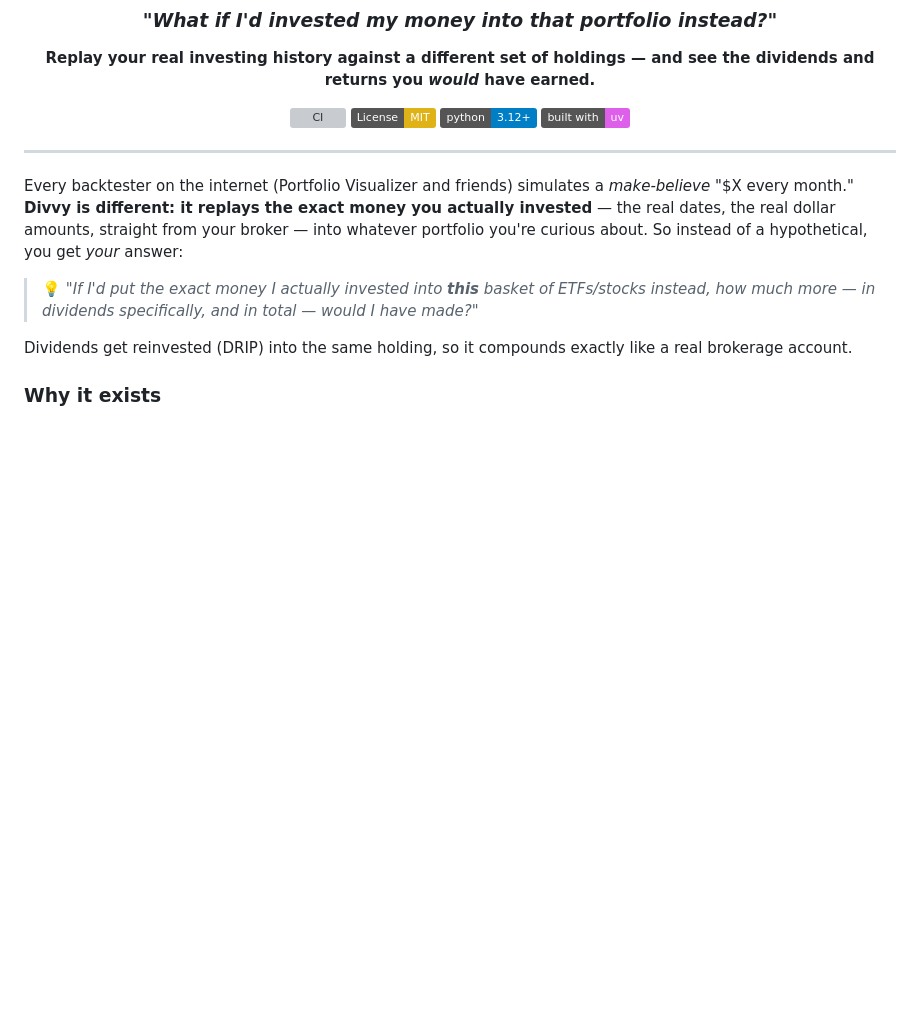
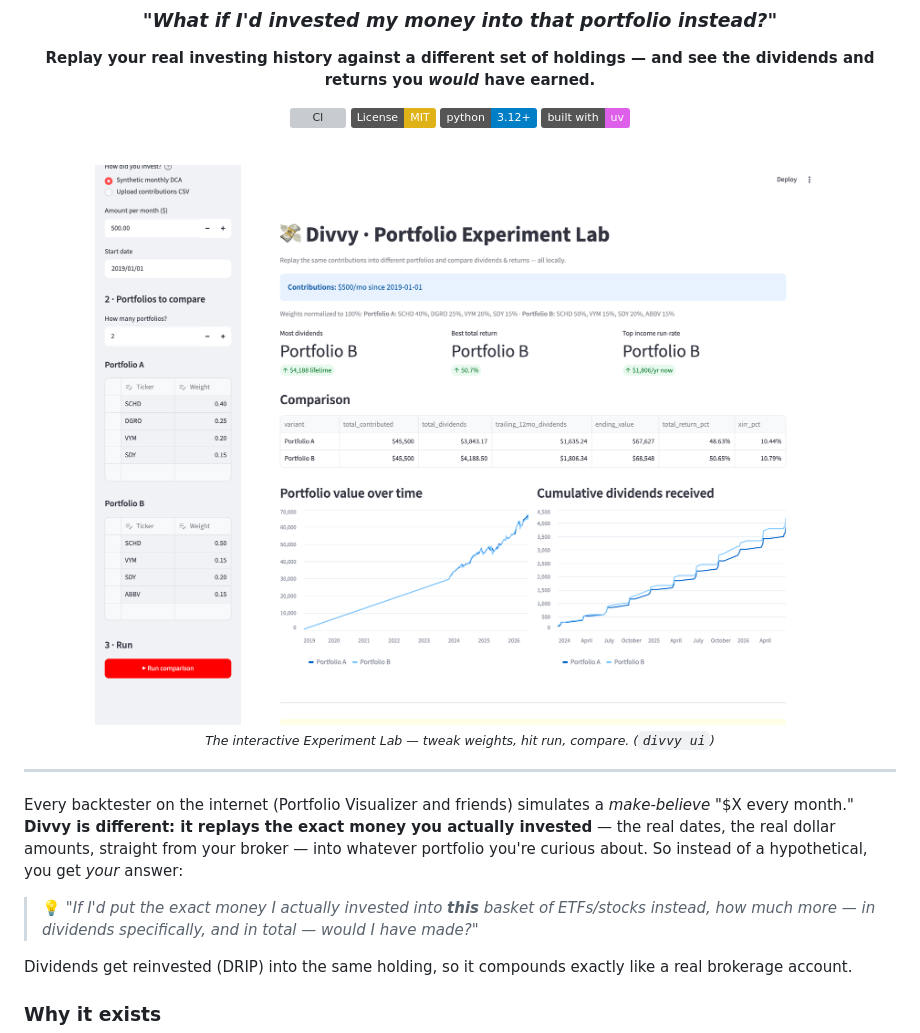
Before and after one commit to DanMat/Divvy, a Markdown page: README.md, the part around the change. Drawn GitHub-style; pictures changed too: docs/experiment-lab.png (added); badges without logos; blank space fills up the shorter version; grey boxes are pictures that could not be loaded.

Commit message:
docs: add Experiment Lab screenshot to README hero (#10)
Full-page capture of the running Streamlit app (synthetic demo data,
no personal info) showing the sidebar editors, metric cards, comparison
table, and interactive charts.

Co-authored-by: Claude Opus 4.8 <noreply@anthropic.com>

```diff
--- a/README.md
+++ b/README.md
@@ -10,6 +10,12 @@
 [![License: MIT](https://img.shields.io/badge/License-MIT-yellow.svg)](LICENSE)
 [![Python 3.12+](https://img.shields.io/badge/python-3.12+-blue.svg)](https://www.python.org/)
 [![Built with uv](https://img.shields.io/badge/built%20with-uv-de5fe9.svg)](https://github.com/astral-sh/uv)
+
+<br>
+
+<img src="docs/experiment-lab.png" alt="Divvy Portfolio Experiment Lab — compare portfolios side by side with live charts" width="900">
+
+<sub><i>The interactive Experiment Lab — tweak weights, hit run, compare. (<code>divvy ui</code>)</i></sub>
 
 </div>
 
```
